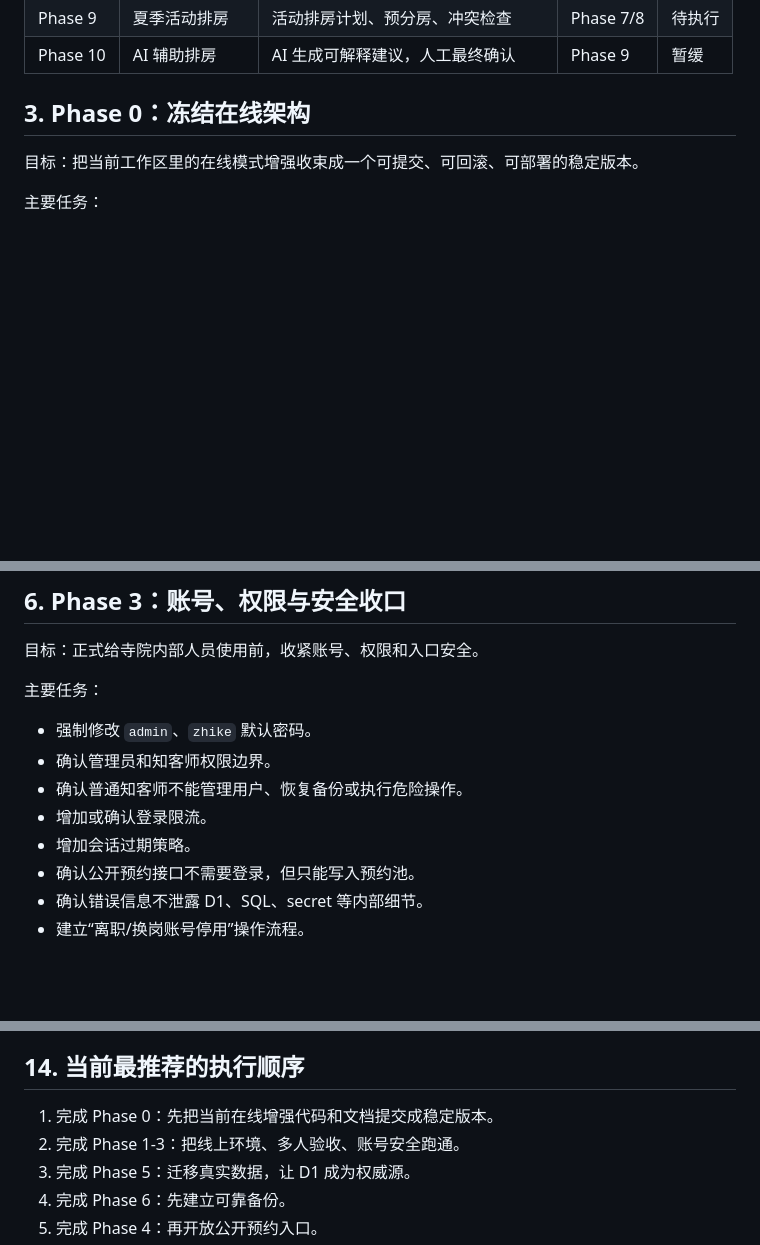
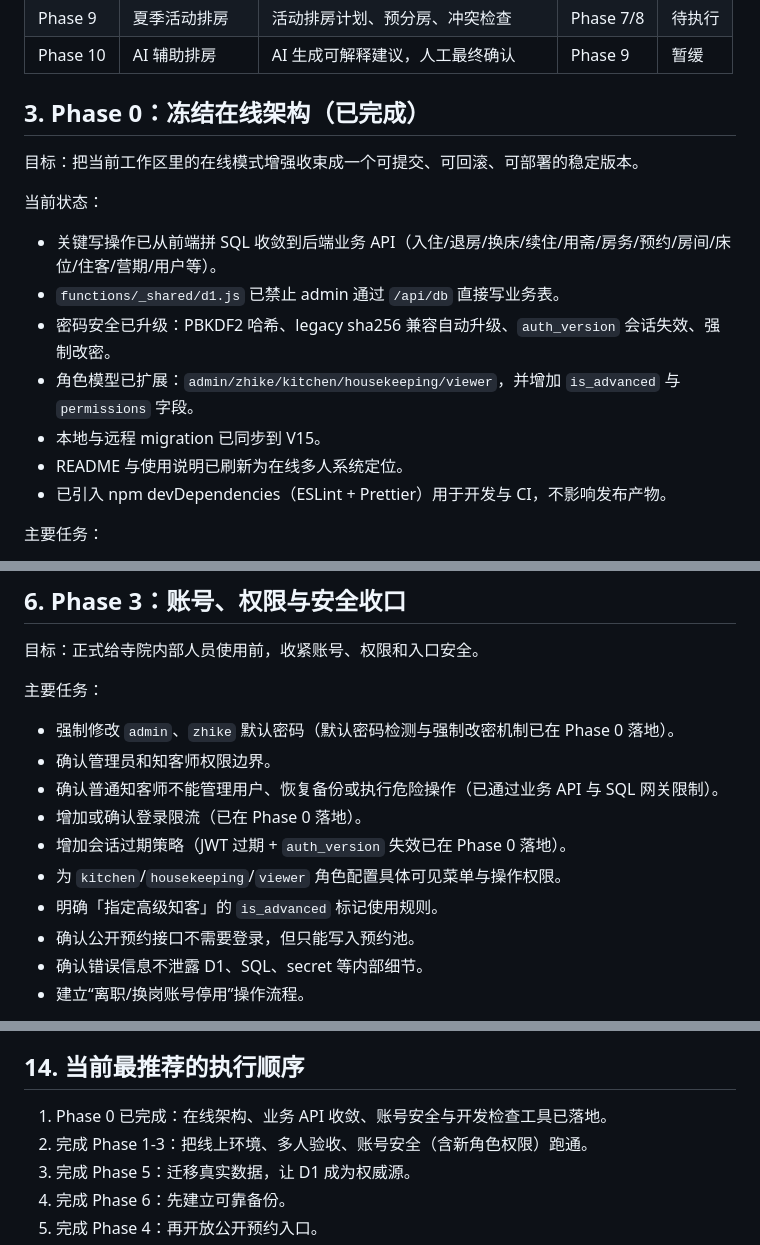
Before and after one commit to Abe-Junwei/Ketang, a Markdown page: docs/roadmap.md, 3 parts joined by grey strips. Drawn GitHub-style; blank space fills up the shorter version.

Commit message:
docs: update roadmap to reflect completed Phase 0
- Mark Phase 0 as completed and list what has landed.
- Note that password safety, role expansion, and migration V15 were
  delivered in Phase 0, reducing Phase 3 scope.
- Strike through the resolved advanced zhike open item.

```diff
--- a/docs/roadmap.md
+++ b/docs/roadmap.md
@@ -27,9 +27,19 @@
 | Phase 9  | 夏季活动排房   | 活动排房计划、预分房、冲突检查     | Phase 7/8 | 待执行 |
 | Phase 10 | AI 辅助排房    | AI 生成可解释建议，人工最终确认    | Phase 9   | 暂缓   |
 
-## 3. Phase 0：冻结在线架构
+## 3. Phase 0：冻结在线架构（已完成）
 
 目标：把当前工作区里的在线模式增强收束成一个可提交、可回滚、可部署的稳定版本。
+
+当前状态：
+
+- 关键写操作已从前端拼 SQL 收敛到后端业务 API（入住/退房/换床/续住/用斋/房务/预约/房间/床位/住客/营期/用户等）。
+- `functions/_shared/d1.js` 已禁止 admin 通过 `/api/db` 直接写业务表。
+- 密码安全已升级：PBKDF2 哈希、legacy sha256 兼容自动升级、`auth_version` 会话失效、强制改密。
+- 角色模型已扩展：`admin/zhike/kitchen/housekeeping/viewer`，并增加 `is_advanced` 与 `permissions` 字段。
+- 本地与远程 migration 已同步到 V15。
+- README 与使用说明已刷新为在线多人系统定位。
+- 已引入 npm devDependencies（ESLint + Prettier）用于开发与 CI，不影响发布产物。
 
 主要任务：
 
@@ -120,11 +131,13 @@
 
 主要任务：
 
-- 强制修改 `admin`、`zhike` 默认密码。
+- 强制修改 `admin`、`zhike` 默认密码（默认密码检测与强制改密机制已在 Phase 0 落地）。
 - 确认管理员和知客师权限边界。
-- 确认普通知客师不能管理用户、恢复备份或执行危险操作。
-- 增加或确认登录限流。
-- 增加会话过期策略。
+- 确认普通知客师不能管理用户、恢复备份或执行危险操作（已通过业务 API 与 SQL 网关限制）。
+- 增加或确认登录限流（已在 Phase 0 落地）。
+- 增加会话过期策略（JWT 过期 + `auth_version` 失效已在 Phase 0 落地）。
+- 为 `kitchen`/`housekeeping`/`viewer` 角色配置具体可见菜单与操作权限。
+- 明确「指定高级知客」的 `is_advanced` 标记使用规则。
 - 确认公开预约接口不需要登录，但只能写入预约池。
 - 确认错误信息不泄露 D1、SQL、secret 等内部细节。
 - 建立“离职/换岗账号停用”操作流程。
@@ -387,8 +400,8 @@
 
 ## 14. 当前最推荐的执行顺序
 
-1. 完成 Phase 0：先把当前在线增强代码和文档提交成稳定版本。
-2. 完成 Phase 1-3：把线上环境、多人验收、账号安全跑通。
+1. Phase 0 已完成：在线架构、业务 API 收敛、账号安全与开发检查工具已落地。
+2. 完成 Phase 1-3：把线上环境、多人验收、账号安全（含新角色权限）跑通。
 3. 完成 Phase 5：迁移真实数据，让 D1 成为权威源。
 4. 完成 Phase 6：先建立可靠备份。
 5. 完成 Phase 4：再开放公开预约入口。
```
Also changed, not shown: other parts of docs/roadmap.md (+5 -4 lines).
